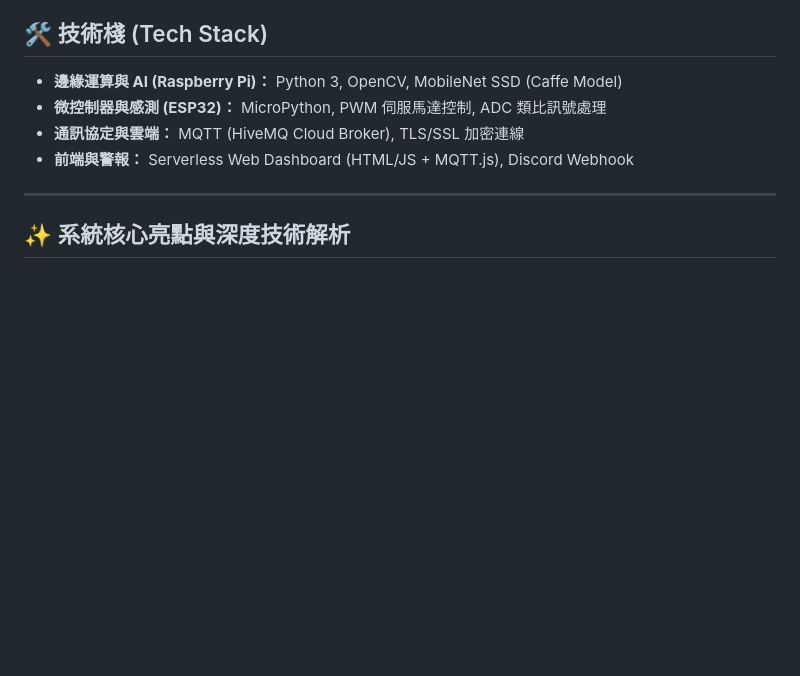
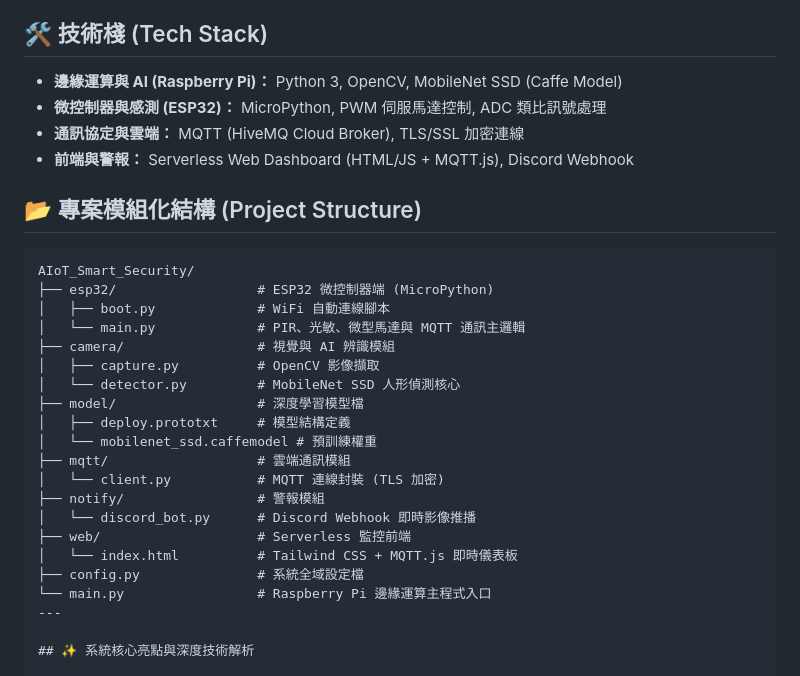
Before and after one commit to Chuck-Huang-yung/AIoT-Security-System, a Markdown page: README.md, the part around the change. GitHub-like rendering; blank space fills up the shorter version.

Commit message:
加入模組化架構
Added project structure section to README with details on modules and files.

````diff
--- a/README.md
+++ b/README.md
@@ -11,6 +11,26 @@
 * **通訊協定與雲端：** MQTT (HiveMQ Cloud Broker), TLS/SSL 加密連線
 * **前端與警報：** Serverless Web Dashboard (HTML/JS + MQTT.js), Discord Webhook
 
+## 📂 專案模組化結構 (Project Structure)
+```text
+AIoT_Smart_Security/
+├── esp32/                  # ESP32 微控制器端 (MicroPython)
+│   ├── boot.py             # WiFi 自動連線腳本
+│   └── main.py             # PIR、光敏、微型馬達與 MQTT 通訊主邏輯
+├── camera/                 # 視覺與 AI 辨識模組
+│   ├── capture.py          # OpenCV 影像擷取
+│   └── detector.py         # MobileNet SSD 人形偵測核心
+├── model/                  # 深度學習模型檔
+│   ├── deploy.prototxt     # 模型結構定義
+│   └── mobilenet_ssd.caffemodel # 預訓練權重
+├── mqtt/                   # 雲端通訊模組
+│   └── client.py           # MQTT 連線封裝 (TLS 加密)
+├── notify/                 # 警報模組
+│   └── discord_bot.py      # Discord Webhook 即時影像推播
+├── web/                    # Serverless 監控前端
+│   └── index.html          # Tailwind CSS + MQTT.js 即時儀表板
+├── config.py               # 系統全域設定檔
+└── main.py                 # Raspberry Pi 邊緣運算主程式入口
 ---
 
 ## ✨ 系統核心亮點與深度技術解析
````
